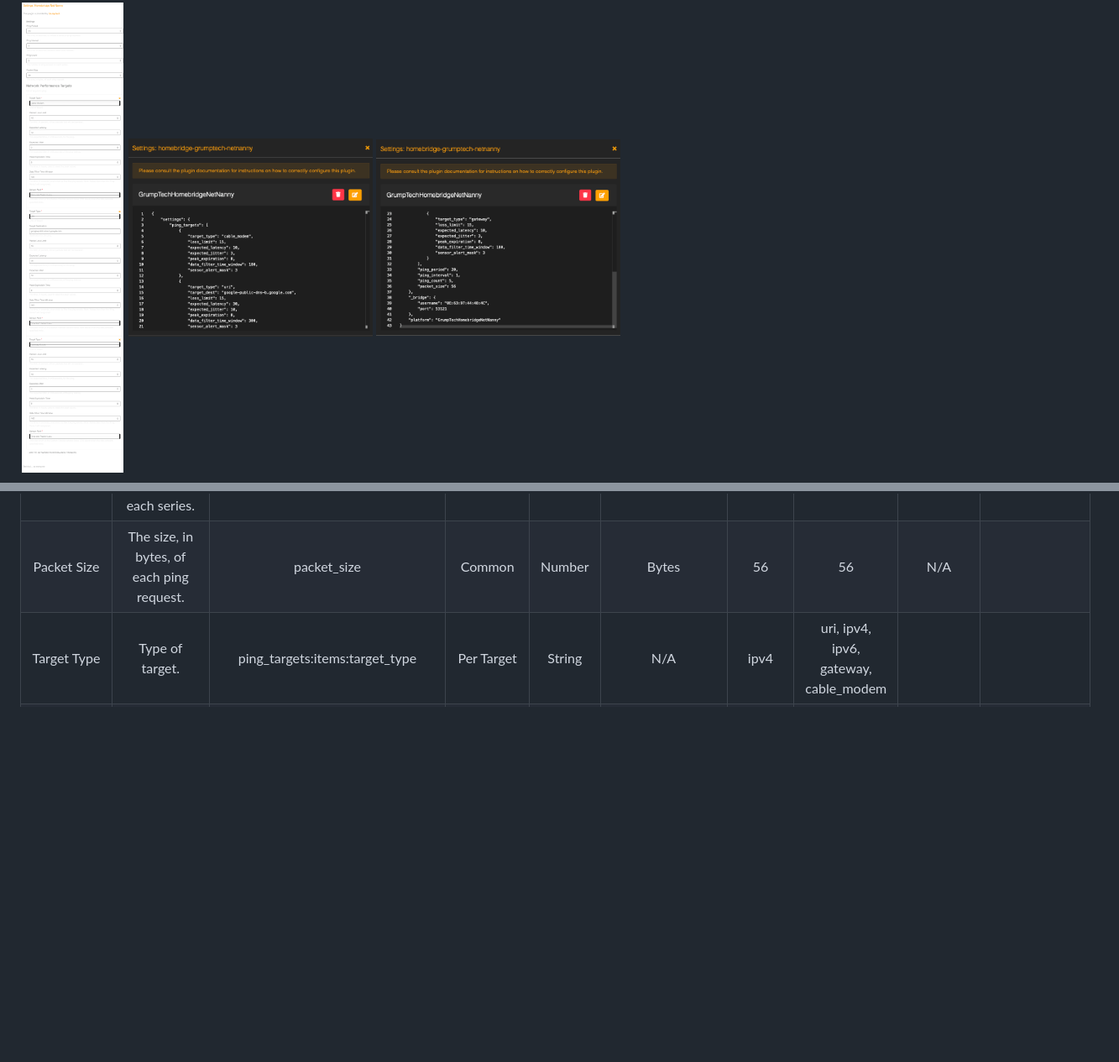
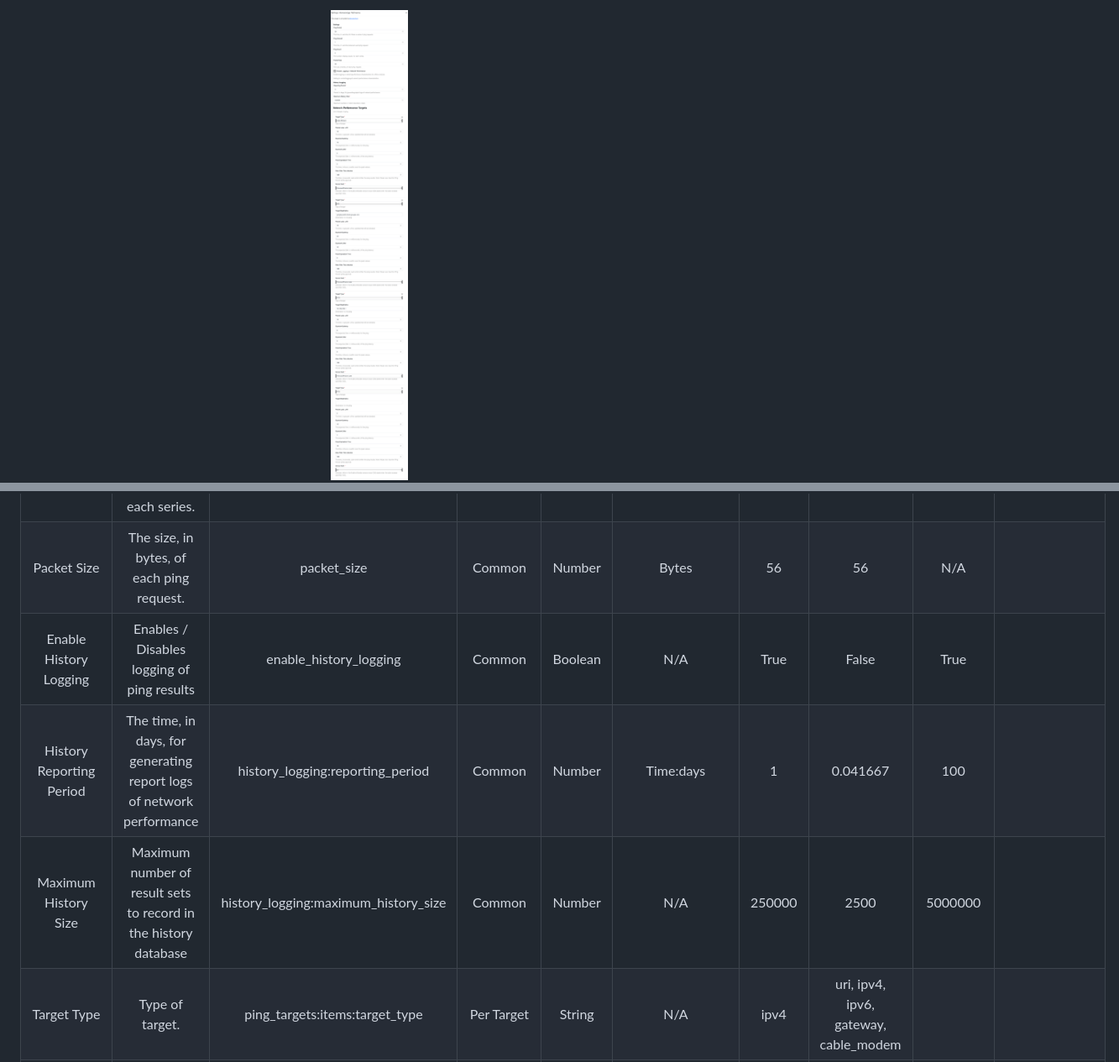
Before and after one commit to pricemi115/homebridge-grumptech-netnanny, a Markdown page: README.md, 2 parts joined by grey strips. Shown: that part at 84% size. GitHub-like rendering; pictures changed too: assets/config-ui-x_configjson/Page_0001.png, assets/config-ui-x_configjson/Page_0002.png, assets/config-ui-x_settings.png; blank space fills up the shorter version.

```diff
--- a/README.md
+++ b/README.md
@@ -51,6 +66,9 @@ Additionally, especially if this system will be running other homebridge modules
 | Ping Interval | The time, in seconds, between each ping request. | ping_interval | Common | Number | Time:seconds | 1 | 1 | N/A ||
 | Ping Count | The number of ping request for each series. | ping_count | Common | Number | Count | 5 | 3 | N/A ||
 | Packet Size | The size, in bytes, of each ping request. | packet_size | Common | Number | Bytes | 56 | 56 | N/A ||
+| Enable History Logging | Enables / Disables logging of ping results | enable_history_logging | Common | Boolean | N/A | True | False | True ||
+| History Reporting Period | The time, in days, for generating report logs of network performance | history_logging:reporting_period | Common | Number | Time:days | 1 | 0.041667 | 100 | |
+| Maximum History Size | Maximum number of result sets to record in the history database | history_logging:maximum_history_size | Common | Number | N/A | 250000 | 2500 | 5000000 ||
 | Target Type | Type of target. | ping_targets:items:target_type | Per Target | String | N/A | ipv4 | uri, ipv4, ipv6, gateway, cable_modem |||
 | Target Destination | Destination for the ping | ping_targets:items:target_dest | Per Target | String ||||| Not applicable for gateway or cable_modem |
 | Packet Loss Limit | The limit, in percent, of lost packets that will be tolerated. | ping_targets:items:loss_limit | Per Target | Number | Percent | 5 | 0 | 100 ||
```
Also changed, not shown: other parts of README.md (+25 -7 lines), CHANGELOG.md (+3 -3 lines), assets/config-ui-x_configjson/Page_0003.png (added), assets/config-ui-x_configjson/Page_0004.png (added).
